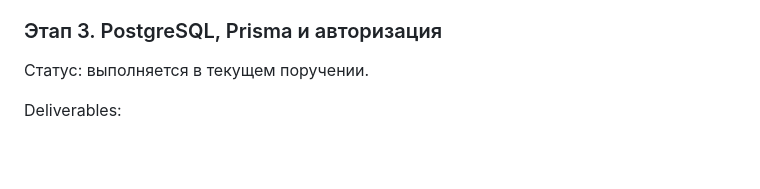
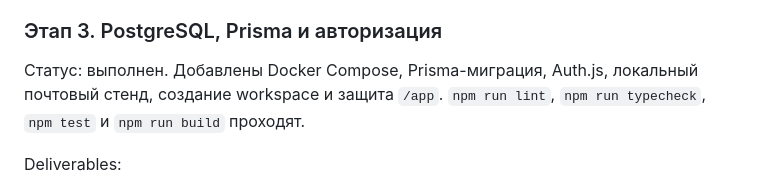
Before and after one commit to mahibaradav-wq/VK-agent-ai, a Markdown page: docs/implementation-plan.md, the part around the change. Rendered like a GitHub page; blank space fills up the shorter version.

Commit message:
Mark stage three complete
Co-authored-by: mahibaradav-wq <mahibaradav-wq@users.noreply.github.com>

```diff
--- a/docs/implementation-plan.md
+++ b/docs/implementation-plan.md
@@ -104,7 +104,7 @@ Deliverables:
 
 ### Этап 3. PostgreSQL, Prisma и авторизация
 
-Статус: выполняется в текущем поручении.
+Статус: выполнен. Добавлены Docker Compose, Prisma-миграция, Auth.js, локальный почтовый стенд, создание workspace и защита `/app`. `npm run lint`, `npm run typecheck`, `npm test` и `npm run build` проходят.
 
 Deliverables:
 
```
